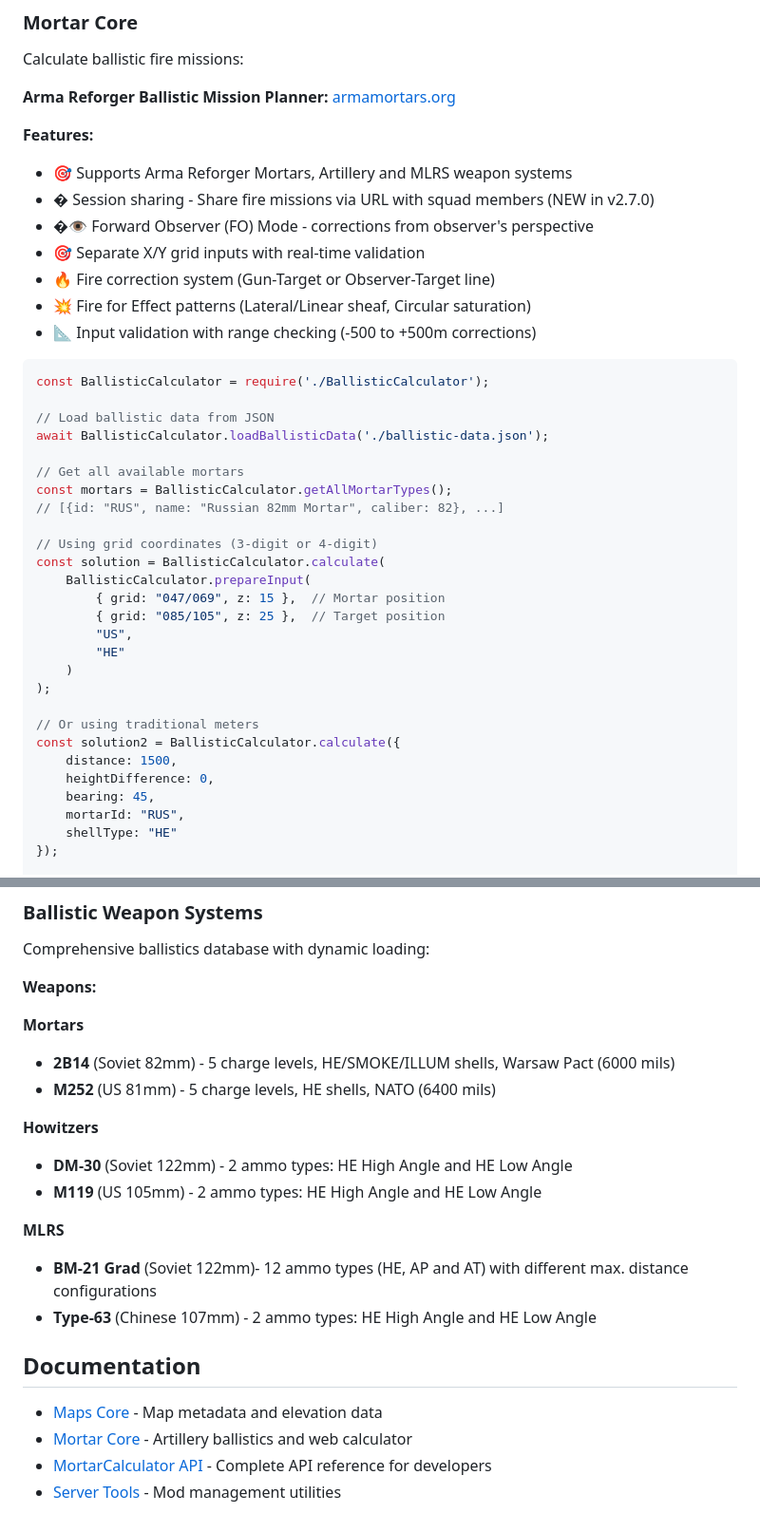
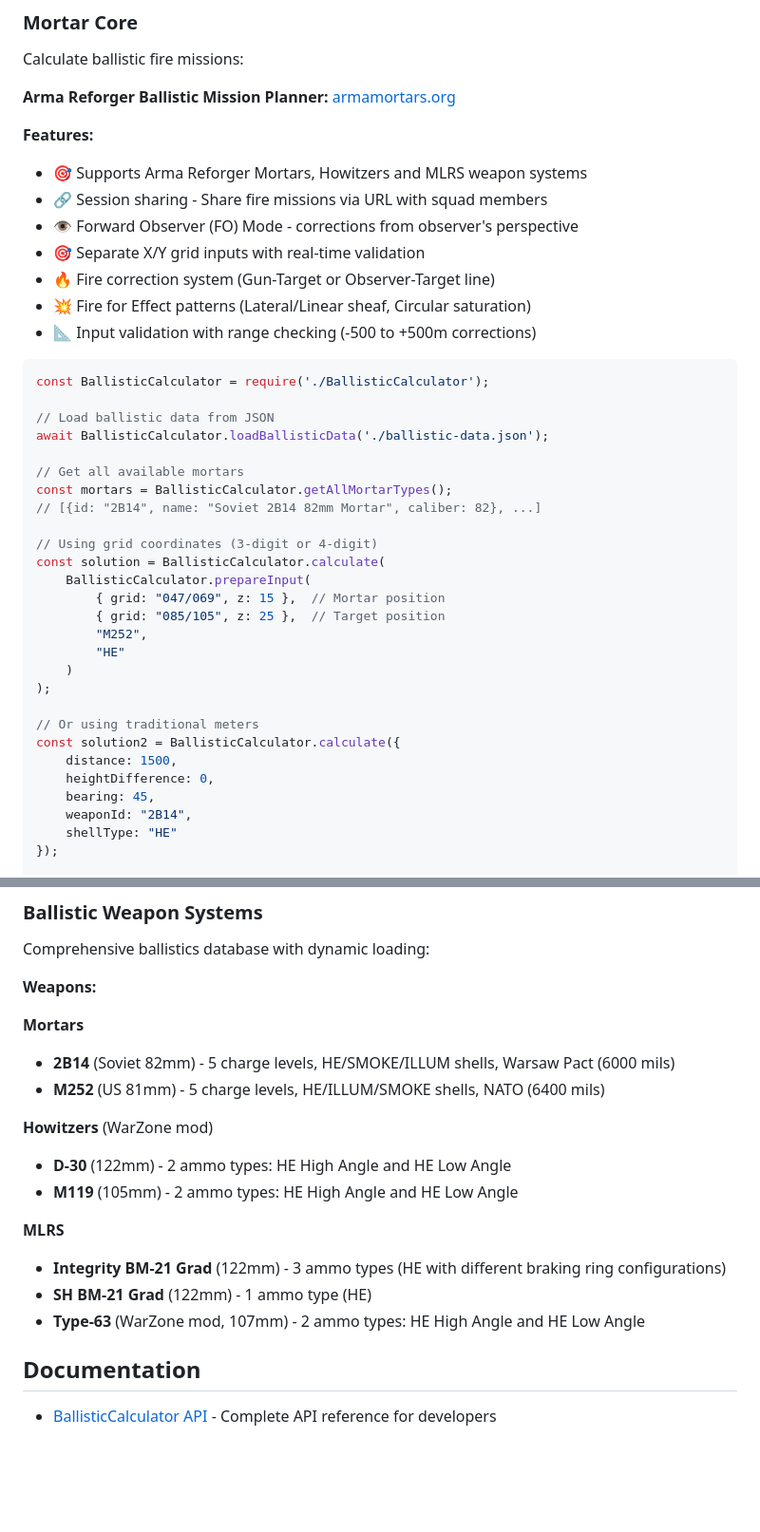
Before and after one commit to GeNeFRAG/ArmaReforger, a Markdown page: README.md, 2 parts joined by grey strips. Shown at 95% size. GitHub-like rendering; blank space fills up the shorter version.

Commit message:
docs: update README with correct weapon data and fix broken links
- Fix weapon IDs in code examples (RUS->2B14, US->M252, mortarId->weaponId)
- Fix M252 shell types (was HE only, now HE/ILLUM/SMOKE)
- Fix howitzer names (DM-30->D-30) and faction (Soviet->WarZone mod)
- Replace single BM-21 entry with Integrity and SH mod variants
- Fix broken documentation links (remove non-existent subdirectory READMEs)
- Fix API doc path (mortar_core/MortarCalculator-API.md -> BallisticCalculator-API.md)
- Add deep_clone_server.py to project structure tree
- Fix broken emoji rendering in features list

Co-Authored-By: Claude Sonnet 4.6 <noreply@anthropic.com>

```diff
--- a/README.md
+++ b/README.md
@@ -55,9 +53,9 @@ Calculate ballistic fire missions:
 **Arma Reforger Ballistic Mission Planner:** [armamortars.org](https://armamortars.org)
 
 **Features:**
-- 🎯 Supports Arma Reforger Mortars, Artillery and MLRS weapon systems
-- � Session sharing - Share fire missions via URL with squad members (NEW in v2.7.0)
-- �👁️ Forward Observer (FO) Mode - corrections from observer's perspective
+- 🎯 Supports Arma Reforger Mortars, Howitzers and MLRS weapon systems
+- 🔗 Session sharing - Share fire missions via URL with squad members
+- 👁️ Forward Observer (FO) Mode - corrections from observer's perspective
 - 🎯 Separate X/Y grid inputs with real-time validation
 - 🔥 Fire correction system (Gun-Target or Observer-Target line)
 - 💥 Fire for Effect patterns (Lateral/Linear sheaf, Circular saturation)
@@ -71,14 +69,14 @@ await BallisticCalculator.loadBallisticData('./ballistic-data.json');
 
 // Get all available mortars
 const mortars = BallisticCalculator.getAllMortarTypes();
-// [{id: "RUS", name: "Russian 82mm Mortar", caliber: 82}, ...]
+// [{id: "2B14", name: "Soviet 2B14 82mm Mortar", caliber: 82}, ...]
 
 // Using grid coordinates (3-digit or 4-digit)
 const solution = BallisticCalculator.calculate(
     BallisticCalculator.prepareInput(
         { grid: "047/069", z: 15 },  // Mortar position
         { grid: "085/105", z: 25 },  // Target position
-        "US",
+        "M252",
         "HE"
     )
 );
@@ -88,7 +86,7 @@ const solution2 = BallisticCalculator.calculate({
     distance: 1500,
     heightDifference: 0,
     bearing: 45,
-    mortarId: "RUS",
+    weaponId: "2B14",
     shellType: "HE"
 });
 
@@ -134,19 +132,17 @@ Comprehensive ballistics database with dynamic loading:
 
 **Mortars**
 - **2B14** (Soviet 82mm) - 5 charge levels, HE/SMOKE/ILLUM shells, Warsaw Pact (6000 mils)
-- **M252** (US 81mm) - 5 charge levels, HE shells, NATO (6400 mils)
+- **M252** (US 81mm) - 5 charge levels, HE/ILLUM/SMOKE shells, NATO (6400 mils)
 
-**Howitzers**
-- **DM-30** (Soviet 122mm) -  2 ammo types: HE High Angle and HE Low Angle
-- **M119** (US 105mm) -  2 ammo types: HE High Angle and HE Low Angle
+**Howitzers** (WarZone mod)
+- **D-30** (122mm) - 2 ammo types: HE High Angle and HE Low Angle
+- **M119** (105mm) - 2 ammo types: HE High Angle and HE Low Angle
 
 **MLRS**
-- **BM-21 Grad** (Soviet 122mm)- 12 ammo types (HE, AP and AT) with different max. distance configurations
-- **Type-63** (Chinese 107mm) - 2 ammo types: HE High Angle and HE Low Angle
+- **Integrity BM-21 Grad** (122mm) - 3 ammo types (HE with different braking ring configurations)
+- **SH BM-21 Grad** (122mm) - 1 ammo type (HE)
+- **Type-63** (WarZone mod, 107mm) - 2 ammo types: HE High Angle and HE Low Angle
 
 ## Documentation
 
-- [Maps Core](maps_core/README.md) - Map metadata and elevation data
-- [Mortar Core](mortar_core/README.md) - Artillery ballistics and web calculator
-- [MortarCalculator API](mortar_core/MortarCalculator-API.md) - Complete API reference for developers
-- [Server Tools](server_tools/README.md) - Mod management utilities
+- [BallisticCalculator API](BallisticCalculator-API.md) - Complete API reference for developers
```
Also changed, not shown: other parts of README.md (+3 -5 lines).
